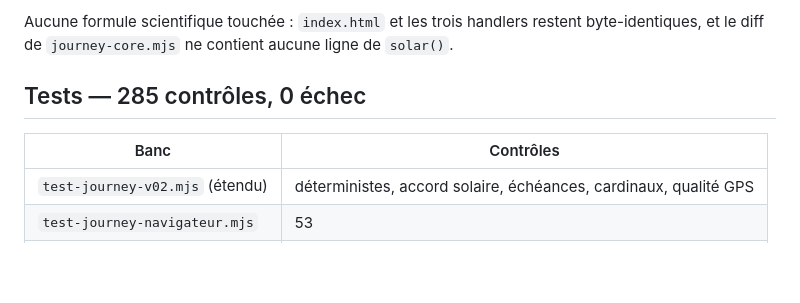
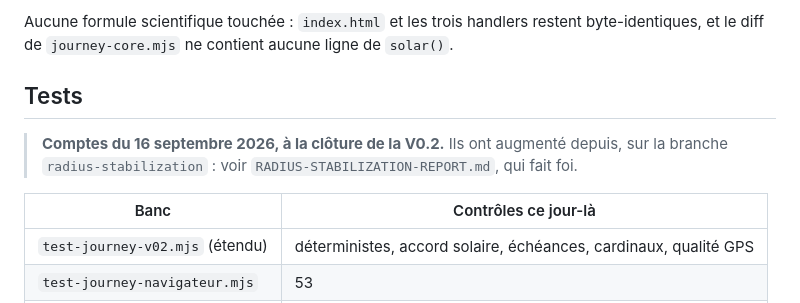
Before and after one commit to yori-gossart/Radius-, a Markdown page: RADIUS-V02-RAPPORT.md, the part around the change. GitHub-like rendering; blank space fills up the shorter version.

Commit message:
docs: corriger les comptes de tests obsolètes
CLAUDE.md et RADIUS-V02-JOURNEY-STATIONARY.md annonçaient 84 et 30
contrôles pour test-journey-navigateur.mjs, qui en compte 165. Corrigé.

RADIUS-V02-RAPPORT.md n'est PAS réécrit : il décrivait l'état au
16 septembre, et changer ses nombres ferait croire qu'il annonçait autre
chose que ce qu'il annonçait. Son tableau est daté, et renvoie au rapport
de stabilisation, qui fait foi.

Co-Authored-By: Claude Opus 5 <noreply@anthropic.com>
Claude-Session: https://claude.ai/code/session_01HufJSTV4VFUxnE4R3h1xNg

```diff
--- a/RADIUS-V02-RAPPORT.md
+++ b/RADIUS-V02-RAPPORT.md
@@ -65,9 +65,13 @@ Aucune formule scientifique touchée : `index.html` et les trois handlers resten
 byte-identiques, et le diff de `journey-core.mjs` ne contient aucune ligne de
 `solar()`.
 
-## Tests — 285 contrôles, 0 échec
+## Tests
 
-| Banc | Contrôles |
+> **Comptes du 16 septembre 2026, à la clôture de la V0.2.** Ils ont augmenté
+> depuis, sur la branche `radius-stabilization` : voir
+> `RADIUS-STABILIZATION-REPORT.md`, qui fait foi.
+
+| Banc | Contrôles ce jour-là |
 |---|---|
 | `test-journey-v02.mjs` (étendu) | déterministes, accord solaire, échéances, cardinaux, qualité GPS |
 | `test-journey-navigateur.mjs` | 53 |
```
Also changed, not shown: CLAUDE.md (+1 -1 lines), RADIUS-V02-JOURNEY-STATIONARY.md (+1 -1 lines).
